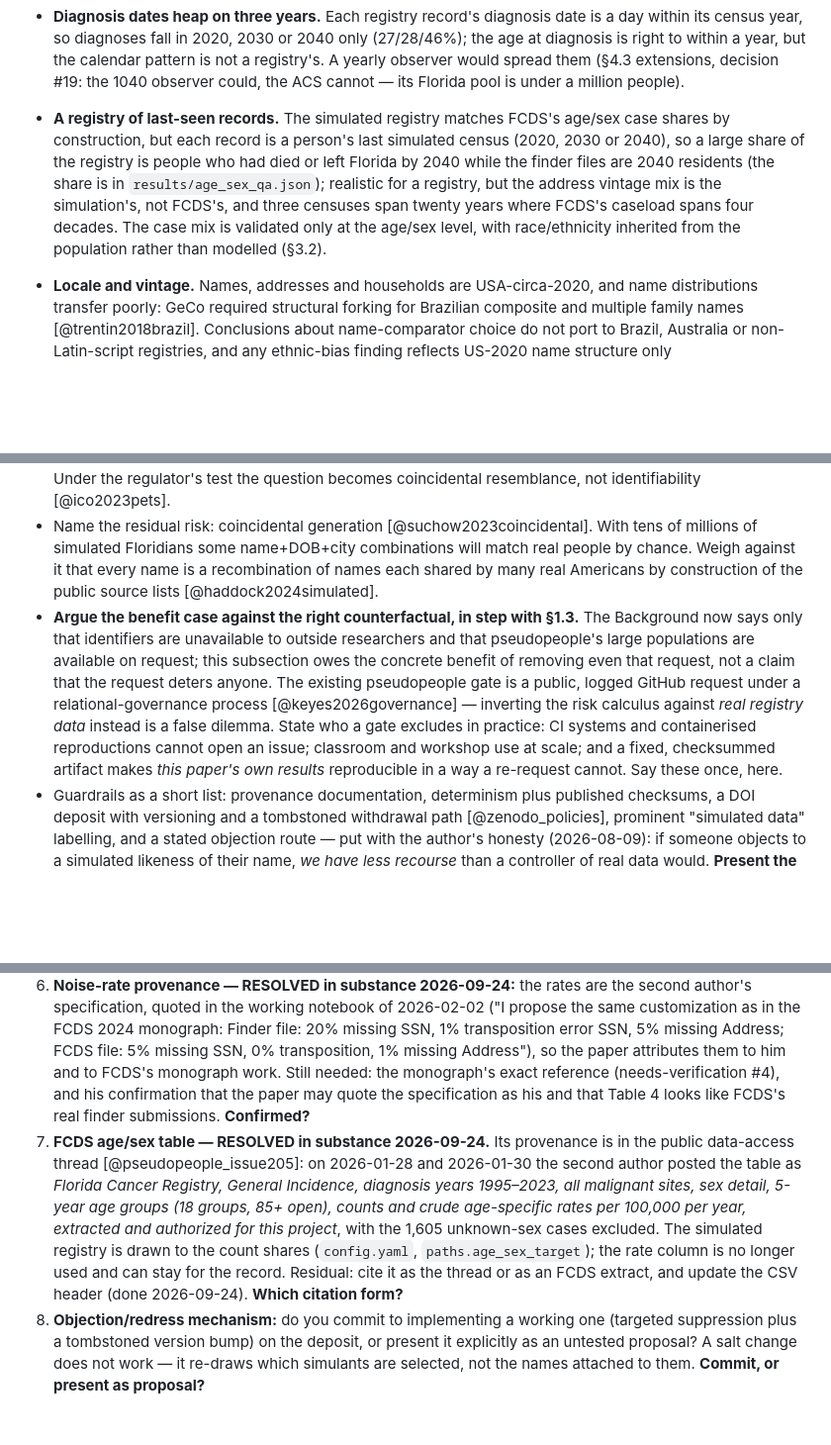
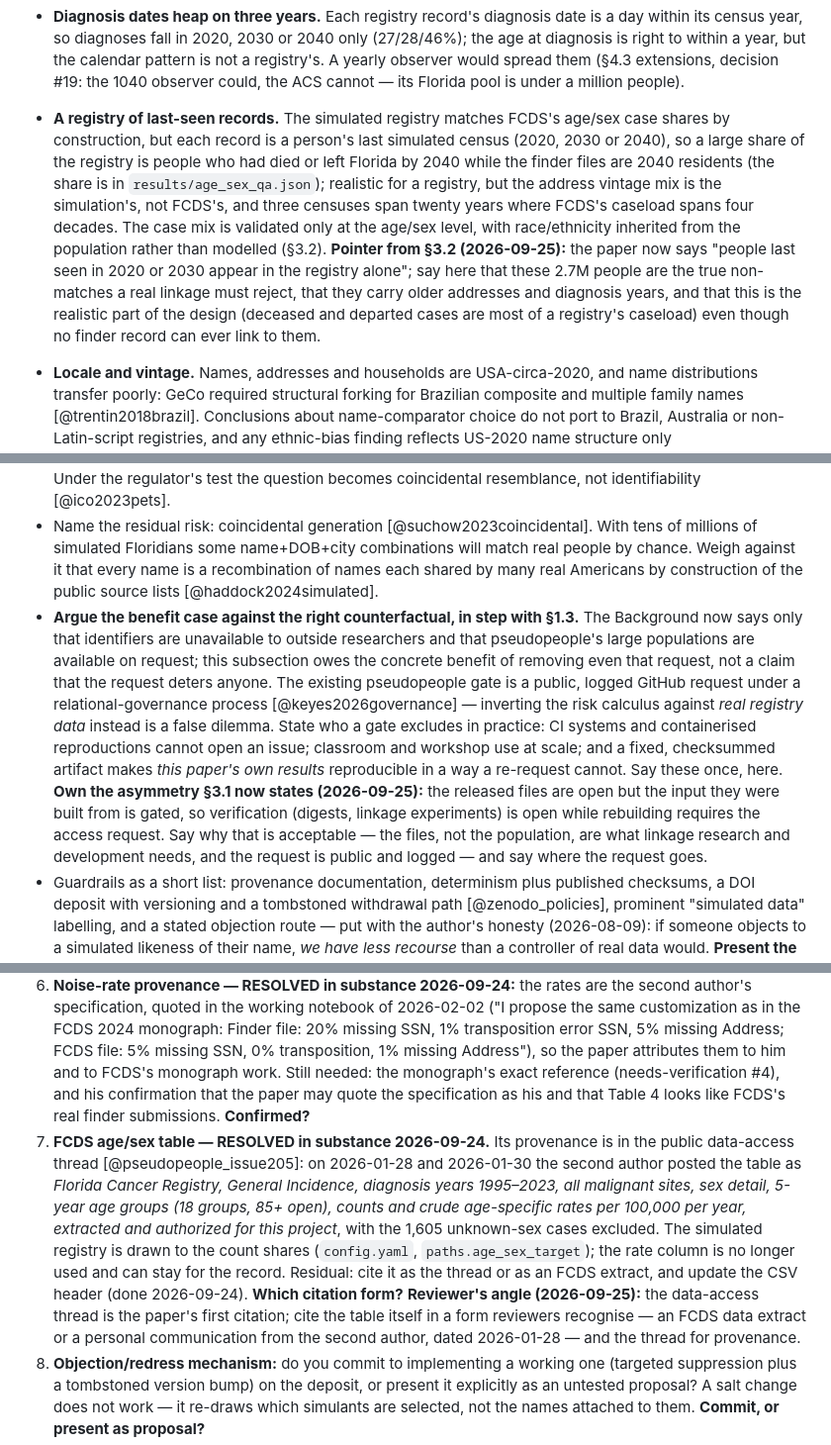
Before and after one commit to aflaxman/simulated_data_for_fcds_scale_rl, a Markdown page: OUTLINE.md, 3 parts joined by grey strips. Shown at 99% size. GitHub-like rendering; blank space fills up the shorter version.

```diff
--- a/OUTLINE.md
+++ b/OUTLINE.md
@@ -212,7 +212,7 @@ The Data Resource Profile abstract keeps four headings but assigns each dataset-
 - **Addresses must not be geocoded:** they are deliberately not real addresses (§3.2); a user who geocodes them gets failures or fictitious locations. Name the other fidelity giveaways here too (moved from §3.2): lowercased addresses and cities, `city = "unincorporated"`, and that a true pair's two records are the same year's record noised twice.
 - **Known construction imperfections that remain:** the SSN-missingness floor (§3.3 — the config parameter is a target the pipeline can only move realised missingness *up* to, never down) and the visible artifacts (§3.2: lowercased addresses, "unincorporated", the 2019-born infant). One consumer-facing defect worth a clause because it will bite the first user: the CSVs quote the rare comma-containing field (a `street_number` of `"64,66"` appears in `finder_100k.csv`) seldom enough that DuckDB's CSV sniffer infers no quote character and then fails to read the file — anyone loading the release must name the quote character explicitly; shipping Parquet alongside CSV in a future version removes the whole class of problem. For comparison (moved from §3.3): the New York State Cancer Registry reported 3.4% of 1.4M records lacking SSN [@qiao2023lexisnexis], so the registry's floor sits on the realistic side of its target. FCDS expects its own data to be unique [@pseudopeople_issue205]; the files are, to within the duplicated rows (moved from §3.1).
 - **Diagnosis dates heap on three years.** Each registry record's diagnosis date is a day within its census year, so diagnoses fall in 2020, 2030 or 2040 only (27/28/46%); the age at diagnosis is right to within a year, but the calendar pattern is not a registry's. A yearly observer would spread them (§4.3 extensions, decision #19: the 1040 observer could, the ACS cannot — its Florida pool is under a million people).
-- **A registry of last-seen records.** The simulated registry matches FCDS's age/sex case shares by construction, but each record is a person's last simulated census (2020, 2030 or 2040), so a large share of the registry is people who had died or left Florida by 2040 while the finder files are 2040 residents (the share is in `results/age_sex_qa.json`); realistic for a registry, but the address vintage mix is the simulation's, not FCDS's, and three censuses span twenty years where FCDS's caseload spans four decades. The case mix is validated only at the age/sex level, with race/ethnicity inherited from the population rather than modelled (§3.2).
+- **A registry of last-seen records.** The simulated registry matches FCDS's age/sex case shares by construction, but each record is a person's last simulated census (2020, 2030 or 2040), so a large share of the registry is people who had died or left Florida by 2040 while the finder files are 2040 residents (the share is in `results/age_sex_qa.json`); realistic for a registry, but the address vintage mix is the simulation's, not FCDS's, and three censuses span twenty years where FCDS's caseload spans four decades. The case mix is validated only at the age/sex level, with race/ethnicity inherited from the population rather than modelled (§3.2). **Pointer from §3.2 (2026-09-25):** the paper now says "people last seen in 2020 or 2030 appear in the registry alone"; say here that these 2.7M people are the true non-matches a real linkage must reject, that they carry older addresses and diagnosis years, and that this is the realistic part of the design (deceased and departed cases are most of a registry's caseload) even though no finder record can ever link to them.
 - **Locale and vintage.** Names, addresses and households are USA-circa-2020, and name distributions transfer poorly: GeCo required structural forking for Brazilian composite and multiple family names [@trentin2018brazil]. Conclusions about name-comparator choice do not port to Brazil, Australia or non-Latin-script registries, and any ethnic-bias finding reflects US-2020 name structure only [@mcgrathlone2021ethnicbias].
 
 - Moved from results to discussion, but maybe not to the best place in the discussion: Comparator, two clauses: name+DOB-style deterministic rules on real data link 88–93% with 97–99% correct [@li2006deterministic], so exact name+DOB here (`{python} r500_name_dob_recall`) is *harder* than real data on recall and the simulated difficulty sits in a realistic band; and the gap between the best deterministic rule and perfect recall (`{python} r500_best_missed`) is the headroom a probabilistic method has to show, about what such methods recover over deterministic rules in practice. Do not call the ladder "too good": the noise rates are FCDS's own specification (§2.3), and the ways the benchmark is easier than reality are structural, named in §4.2.
@@ -231,7 +231,7 @@ The Data Resource Profile abstract keeps four headings but assigns each dataset-
 
 - **Fix the provenance argument.** Do not call ACS PUMS "public aggregate statistics" and do not claim "no real person's record contributed". PUMS is individual-level public-use microdata of real households, sampled to initialise the simulation. The defensible argument runs through PUMS's own disclosure protections (already released, de-identified, swapped, top-coded) plus the fact that there is no confidential dataset fitted to and therefore no membership to leak — which is what distinguishes this from the generative-model threat model that membership-inference attacks target [@stadler2022groundhog]. Under the regulator's test the question becomes coincidental resemblance, not identifiability [@ico2023pets].
 - Name the residual risk: coincidental generation [@suchow2023coincidental]. With tens of millions of simulated Floridians some name+DOB+city combinations will match real people by chance. Weigh against it that every name is a recombination of names each shared by many real Americans by construction of the public source lists [@haddock2024simulated].
-- **Argue the benefit case against the right counterfactual, in step with §1.3.** The Background now says only that identifiers are unavailable to outside researchers and that pseudopeople's large populations are available on request; this subsection owes the concrete benefit of removing even that request, not a claim that the request deters anyone. The existing pseudopeople gate is a public, logged GitHub request under a relational-governance process [@keyes2026governance] — inverting the risk calculus against *real registry data* instead is a false dilemma. State who a gate excludes in practice: CI systems and containerised reproductions cannot open an issue; classroom and workshop use at scale; and a fixed, checksummed artifact makes *this paper's own results* reproducible in a way a re-request cannot. Say these once, here.
+- **Argue the benefit case against the right counterfactual, in step with §1.3.** The Background now says only that identifiers are unavailable to outside researchers and that pseudopeople's large populations are available on request; this subsection owes the concrete benefit of removing even that request, not a claim that the request deters anyone. The existing pseudopeople gate is a public, logged GitHub request under a relational-governance process [@keyes2026governance] — inverting the risk calculus against *real registry data* instead is a false dilemma. State who a gate excludes in practice: CI systems and containerised reproductions cannot open an issue; classroom and workshop use at scale; and a fixed, checksummed artifact makes *this paper's own results* reproducible in a way a re-request cannot. Say these once, here. **Own the asymmetry §3.1 now states (2026-09-25):** the released files are open but the input they were built from is gated, so verification (digests, linkage experiments) is open while rebuilding requires the access request. Say why that is acceptable — the files, not the population, are what linkage research and development needs, and the request is public and logged — and say where the request goes.
 - Guardrails as a short list: provenance documentation, determinism plus published checksums, a DOI deposit with versioning and a tombstoned withdrawal path [@zenodo_policies], prominent "simulated data" labelling, and a stated objection route — put with the author's honesty (2026-08-09): if someone objects to a simulated likeness of their name, *we have less recourse* than a controller of real data would. **Present the objection route as an untested proposal, not a novel contribution.** Changing the sampling salt re-draws *which* simulants are selected; it does not regenerate the names attached to a given simulant, so a complainant's name can reappear — and it destroys comparability with every published result on v0.2. If a mechanism is promised, it must be targeted suppression plus a tombstoned version bump, and it must actually be implemented on the deposit. Say "we are not aware of a comparable project that states one", which is what the evidence supports.
 - **Add one sentence of positionality.** This section assesses the ethics of the first author's own simulator, using his own governance framing, and the paper's origin is a recommendation written by the second author that names the first author personally. Acknowledging both pre-empts a reviewer raising it less charitably; the COI statement carries the rest (§7).
 - **Add the exposure no draft mentioned:** the files ship syntactically valid SSNs alongside full name, DOB and address. A released SSN can collide with a real issued number, and the corpus is usable as synthetic-identity seed material. The labelling guardrail should name the risk it mitigates, and contamination of a real registry system by simulated records should be raised.
@@ -845,7 +846,7 @@ Ordered by dependency. Items 1–3 must complete before any other number in the
 4. **FCDS rule vintage:** foreground the 2007/2016 Procedure Guide rule, the current Data Linkage Record Layout rule, or both with the ambiguity stated (recommended)? **Which?**
 5. **"Jo Lam's proposed quality metrics":** did you mean the missed-match / false-match framing of Lam et al. 2024, or the unpublished ITALO reporting work? If ITALO, there is no citable artifact yet. **Lam et al. 2024, or ITALO?**
 6. **Noise-rate provenance — RESOLVED in substance 2026-09-24:** the rates are the second author's specification, quoted in the working notebook of 2026-02-02 ("I propose the same customization as in the FCDS 2024 monograph: Finder file: 20% missing SSN, 1% transposition error SSN, 5% missing Address; FCDS file: 5% missing SSN, 0% transposition, 1% missing Address"), so the paper attributes them to him and to FCDS's monograph work. Still needed: the monograph's exact reference (needs-verification #4), and his confirmation that the paper may quote the specification as his and that Table 4 looks like FCDS's real finder submissions. **Confirmed?**
-7. **FCDS age/sex table — RESOLVED in substance 2026-09-24.** Its provenance is in the public data-access thread [@pseudopeople_issue205]: on 2026-01-28 and 2026-01-30 the second author posted the table as *Florida Cancer Registry, General Incidence, diagnosis years 1995–2023, all malignant sites, sex detail, 5-year age groups (18 groups, 85+ open), counts and crude age-specific rates per 100,000 per year, extracted and authorized for this project*, with the 1,605 unknown-sex cases excluded. The simulated registry is drawn to the count shares (`config.yaml`, `paths.age_sex_target`); the rate column is no longer used and can stay for the record. Residual: cite it as the thread or as an FCDS extract, and update the CSV header (done 2026-09-24). **Which citation form?**
+7. **FCDS age/sex table — RESOLVED in substance 2026-09-24.** Its provenance is in the public data-access thread [@pseudopeople_issue205]: on 2026-01-28 and 2026-01-30 the second author posted the table as *Florida Cancer Registry, General Incidence, diagnosis years 1995–2023, all malignant sites, sex detail, 5-year age groups (18 groups, 85+ open), counts and crude age-specific rates per 100,000 per year, extracted and authorized for this project*, with the 1,605 unknown-sex cases excluded. The simulated registry is drawn to the count shares (`config.yaml`, `paths.age_sex_target`); the rate column is no longer used and can stay for the record. Residual: cite it as the thread or as an FCDS extract, and update the CSV header (done 2026-09-24). **Which citation form?** **Reviewer's angle (2026-09-25):** the data-access thread is the paper's first citation; cite the table itself in a form reviewers recognise — an FCDS data extract or a personal communication from the second author, dated 2026-01-28 — and the thread for provenance.
 8. **Objection/redress mechanism:** do you commit to implementing a working one (targeted suppression plus a tombstoned version bump) on the deposit, or present it explicitly as an untested proposal? A salt change does not work — it re-draws which simulants are selected, not the names attached to them. **Commit, or present as proposal?**
 9. **Licence:** CC0 (recommended — attribution stacking is impractical for benchmark data embedded in test suites) or CC-BY? **CC0 or CC-BY?**
 10. **Conflict of interests:** disclose that you built pseudopeople, co-authored the source population, help govern access to it, and are named personally in the monograph recommendation that motivates this paper, and that the second author wrote that recommendation — or declare "None"? Recommended: disclose both. **Disclose or not?**
```
Also changed, not shown: other parts of OUTLINE.md (+11 -10 lines).
